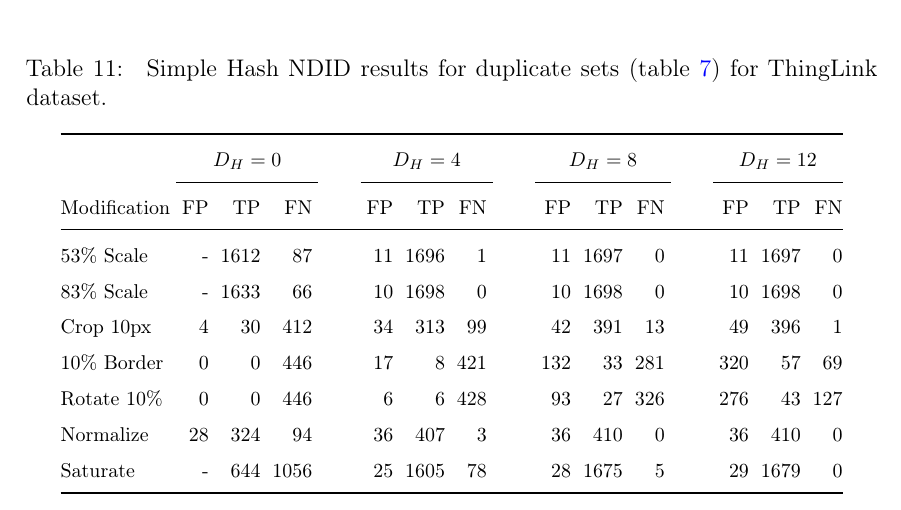
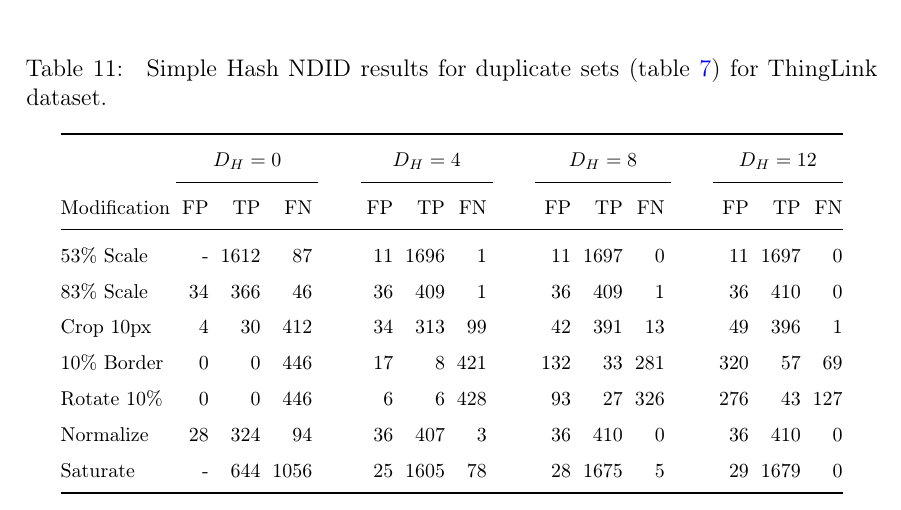
Before and after one commit to sulmanen/hash-thesis, a LaTeX thesis (hash.tex): part of page 48 of 63, cut so that both start at the same text. Compiled offline with pdfLaTeX; a LaTeX package or settings file that is missing is left out.

Commit message:
add 83 percent scale results

```diff
--- a/hash.tex
+++ b/hash.tex
@@ -1629,7 +1629,7 @@
 \cmidrule{2-4} \cmidrule{6-8} \cmidrule{10-12} \cmidrule{14-16}
     Modification & FP & TP & FN &\phantom{abc} & FP & TP & FN &\phantom{abc} & FP & TP & FN &\phantom{abc} & FP & TP & FN\\ \midrule
     53\% Scale   & - & 1612 & 87 &\phantom{abc} & 11 & 1696 & 1 &\phantom{abc} & 11 & 1697 & 0 &\phantom{abc} & 11 & 1697 & 0\\
-    83\% Scale   & - & 1633 & 66 &\phantom{abc} & 10 & 1698 & 0 &\phantom{abc} & 10 & 1698 & 0 &\phantom{abc} & 10 & 1698 & 0\\
+    83\% Scale   & 34 & 366 & 46 &\phantom{abc} & 36 & 409 & 1 &\phantom{abc} & 36 & 409 & 1 &\phantom{abc} & 36 & 410 & 0\\
     Crop 10px    & 4 & 30 & 412 &\phantom{abc} & 34 & 313 & 99 &\phantom{abc} & 42 & 391 & 13 &\phantom{abc} & 49 & 396 & 1\\
     10\% Border  & 0 & 0 & 446 & \phantom{abc} & 17 & 8 & 421 &\phantom{abc} & 132 & 33 & 281 &\phantom{abc} & 320 & 57 & 69\\
     Rotate 10\%  & 0 & 0 & 446 &\phantom{abc} & 6 & 6 & 428 &\phantom{abc} & 93 & 27 & 326 &\phantom{abc} & 276 & 43 & 127\\
```
